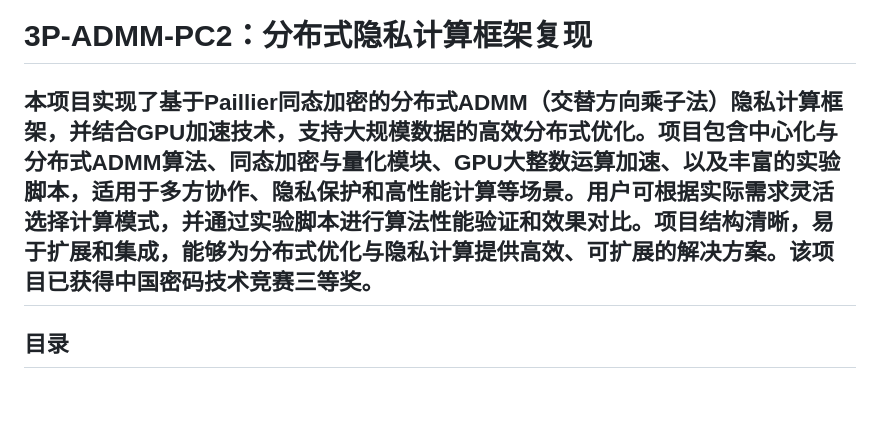
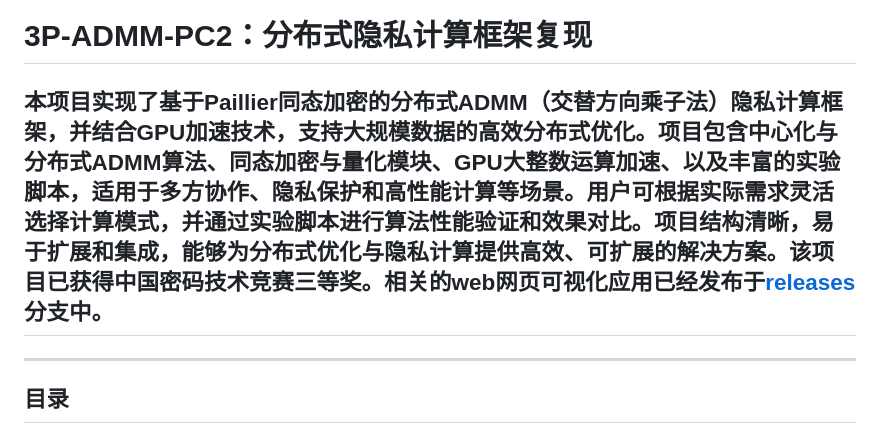
Before and after one commit to Samarvivian/3P-ADMM-PC2, a Markdown page: README.md, the part around the change. GitHub-like rendering; blank space fills up the shorter version.

```diff
--- a/README.md
+++ b/README.md
@@ -1,6 +1,6 @@
 # 3P-ADMM-PC2：分布式隐私计算框架复现
 
-本项目实现了基于Paillier同态加密的分布式ADMM（交替方向乘子法）隐私计算框架，并结合GPU加速技术，支持大规模数据的高效分布式优化。项目包含中心化与分布式ADMM算法、同态加密与量化模块、GPU大整数运算加速、以及丰富的实验脚本，适用于多方协作、隐私保护和高性能计算等场景。用户可根据实际需求灵活选择计算模式，并通过实验脚本进行算法性能验证和效果对比。项目结构清晰，易于扩展和集成，能够为分布式优化与隐私计算提供高效、可扩展的解决方案。该项目已获得中国密码技术竞赛三等奖。
+## 本项目实现了基于Paillier同态加密的分布式ADMM（交替方向乘子法）隐私计算框架，并结合GPU加速技术，支持大规模数据的高效分布式优化。项目包含中心化与分布式ADMM算法、同态加密与量化模块、GPU大整数运算加速、以及丰富的实验脚本，适用于多方协作、隐私保护和高性能计算等场景。用户可根据实际需求灵活选择计算模式，并通过实验脚本进行算法性能验证和效果对比。项目结构清晰，易于扩展和集成，能够为分布式优化与隐私计算提供高效、可扩展的解决方案。该项目已获得中国密码技术竞赛三等奖。相关的web网页可视化应用已经发布于[releases](https://github.com/Samarvivian/3P-ADMM-PC2/tree/features)分支中。
 ---
 
 ## 目录
```
